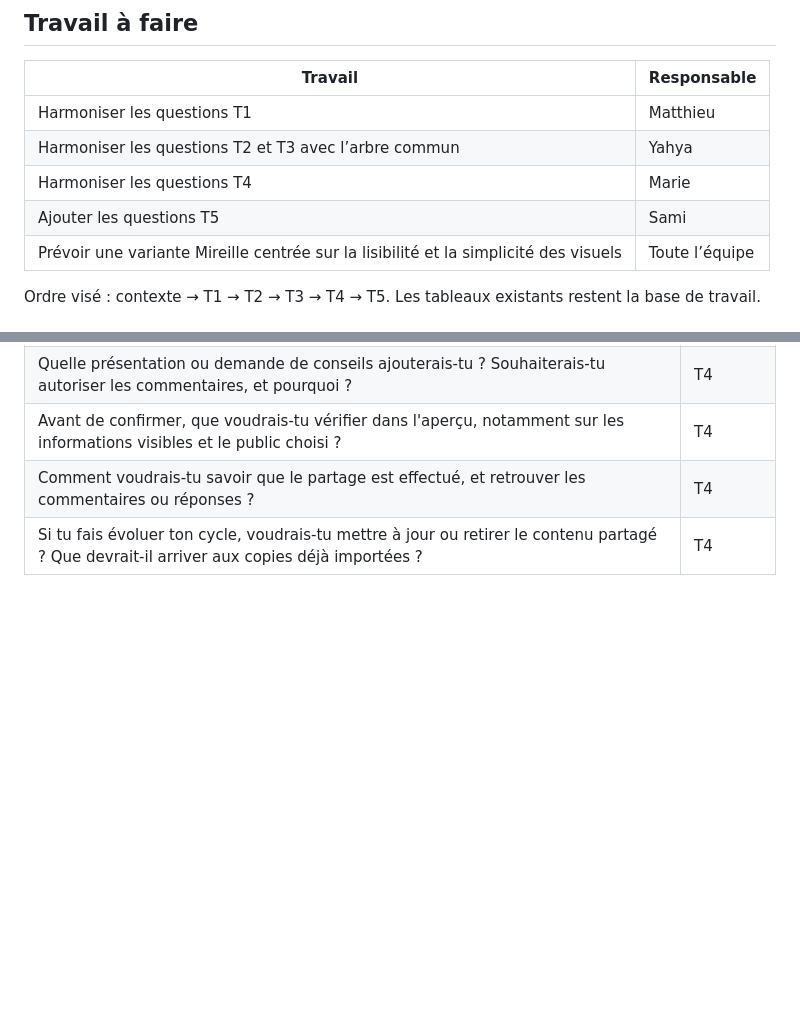
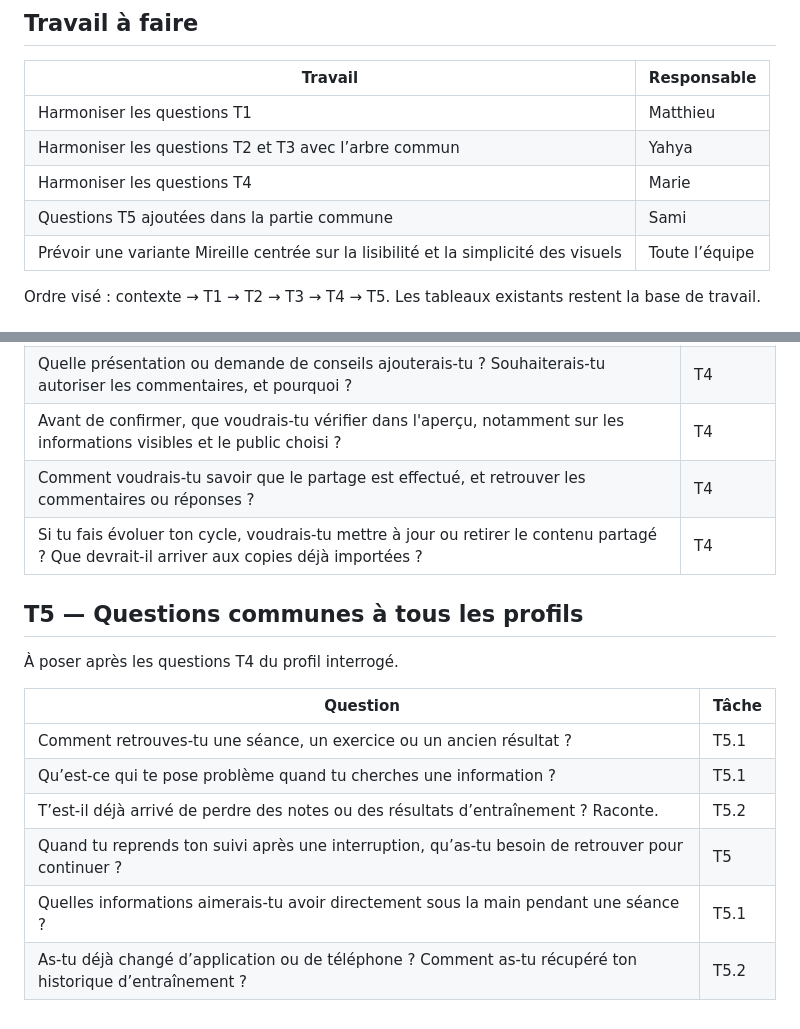
Before and after one commit to fergouchyahya/IHM-workout-app, a Markdown page: research/entretiens/questions-entretien-par-profil.md, 2 parts joined by grey strips. Drawn GitHub-style; blank space fills up the shorter version.

Commit message:
Question pour T5

```diff
--- a/research/entretiens/questions-entretien-par-profil.md
+++ b/research/entretiens/questions-entretien-par-profil.md
@@ -11,7 +11,7 @@ Les personas et les tâches ont été validés par l’équipe le 2 octobre. Ce
 | Harmoniser les questions T1 | Matthieu |
 | Harmoniser les questions T2 et T3 avec l’arbre commun | Yahya |
 | Harmoniser les questions T4 | Marie |
-| Ajouter les questions T5 | Sami |
+| Questions T5 ajoutées dans la partie commune | Sami |
 | Prévoir une variante Mireille centrée sur la lisibilité et la simplicité des visuels | Toute l’équipe |
 
 Ordre visé : contexte → T1 → T2 → T3 → T4 → T5. Les tableaux existants restent la base de travail.
@@ -122,3 +122,16 @@ Ordre visé : contexte → T1 → T2 → T3 → T4 → T5. Les tableaux existant
 | Avant de confirmer, que voudrais-tu vérifier dans l'aperçu, notamment sur les informations visibles et le public choisi ? | T4 |
 | Comment voudrais-tu savoir que le partage est effectué, et retrouver les commentaires ou réponses ? | T4 |
 | Si tu fais évoluer ton cycle, voudrais-tu mettre à jour ou retirer le contenu partagé ? Que devrait-il arriver aux copies déjà importées ? | T4 |
+
+## T5 — Questions communes à tous les profils
+
+À poser après les questions T4 du profil interrogé.
+
+| Question | Tâche |
+| --- | --- |
+| Comment retrouves-tu une séance, un exercice ou un ancien résultat ? | T5.1 |
+| Qu’est-ce qui te pose problème quand tu cherches une information ? | T5.1 |
+| T’est-il déjà arrivé de perdre des notes ou des résultats d’entraînement ? Raconte. | T5.2 |
+| Quand tu reprends ton suivi après une interruption, qu’as-tu besoin de retrouver pour continuer ? | T5 |
+| Quelles informations aimerais-tu avoir directement sous la main pendant une séance ? | T5.1 |
+| As-tu déjà changé d’application ou de téléphone ? Comment as-tu récupéré ton historique d’entraînement ? | T5.2 |
```
